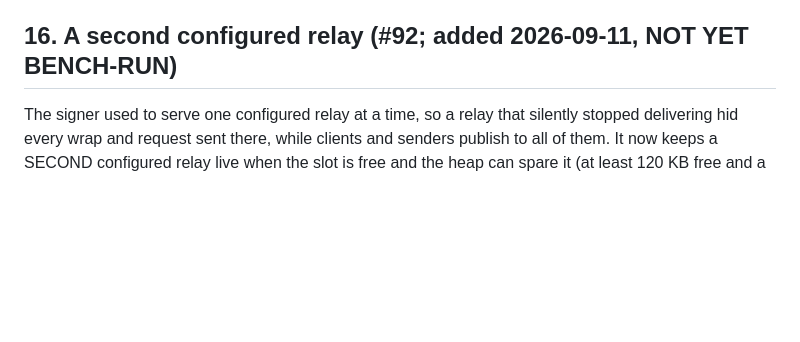
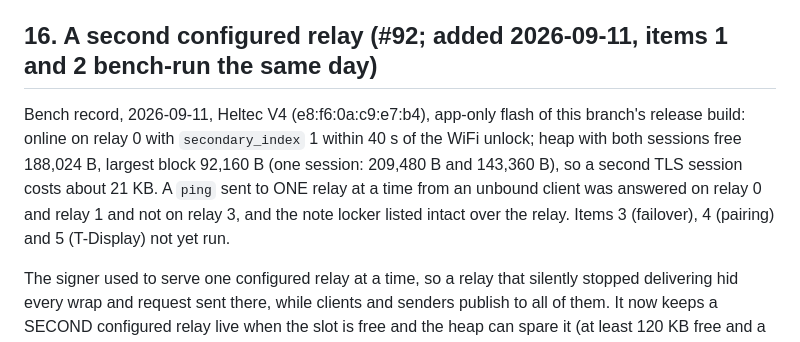
Before and after one commit to forgesworn/heartwood-esp32, a Markdown page: docs/HARDWARE-TEST-CHECKLIST.md, the part around the change. Drawn GitHub-style; blank space fills up the shorter version.

Commit message:
docs: record the second-relay bench run on the V4

```diff
--- a/docs/HARDWARE-TEST-CHECKLIST.md
+++ b/docs/HARDWARE-TEST-CHECKLIST.md
@@ -1333,7 +1333,16 @@ from a bound slot and a mint that pays names to keys (moneyer >= 0.13.1).
 9. `heartwood address custodial <name>`: one HOLD TO SIGN card; the next
    payment arrives as a plain note sealed to the npub, as in 14.
 
-## 16. A second configured relay (#92; added 2026-09-11, NOT YET BENCH-RUN)
+## 16. A second configured relay (#92; added 2026-09-11, items 1 and 2 bench-run the same day)
+
+Bench record, 2026-09-11, Heltec V4 (e8:f6:0a:c9:e7:b4), app-only flash of this
+branch's release build: online on relay 0 with `secondary_index` 1 within 40 s
+of the WiFi unlock; heap with both sessions free 188,024 B, largest block
+92,160 B (one session: 209,480 B and 143,360 B), so a second TLS session costs
+about 21 KB. A `ping` sent to ONE relay at a time from an unbound client was
+answered on relay 0 and relay 1 and not on relay 3, and the note locker
+listed intact over the relay. Items 3 (failover), 4 (pairing) and 5
+(T-Display) not yet run.
 
 The signer used to serve one configured relay at a time, so a relay that
 silently stopped delivering hid every wrap and request sent there, while
```
